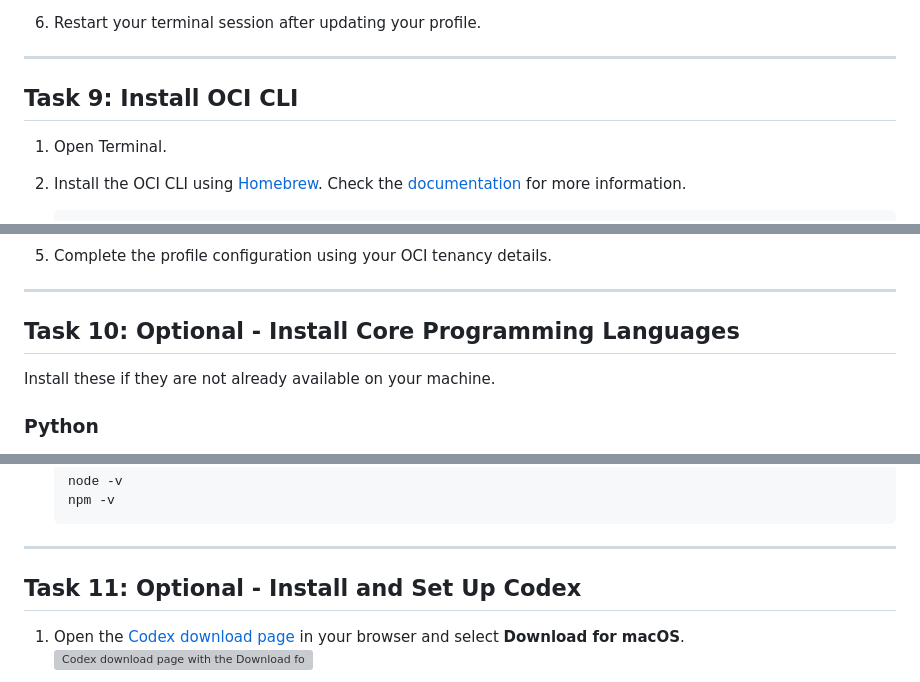
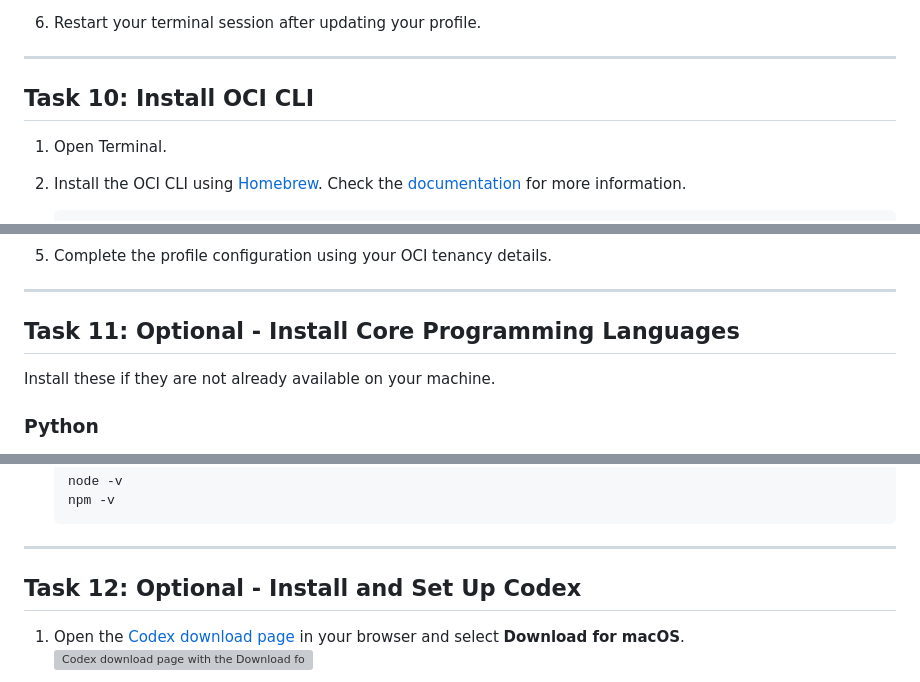
Before and after one commit to varunyn/vibe-code-setup, a Markdown page: mac-setup/mac-setup.md, 3 parts joined by grey strips. Drawn GitHub-style; grey boxes are pictures that could not be loaded.

```diff
--- a/mac-setup/mac-setup.md
+++ b/mac-setup/mac-setup.md
@@ -198,7 +251,7 @@ Oracle Instant Client is required for tools and extensions that depend on Oracle
 
 ---
 
-## Task 9: Install OCI CLI
+## Task 10: Install OCI CLI
 
 1. Open Terminal.
 2. Install the OCI CLI using [Homebrew](https://brew.sh/). Check the [documentation](https://docs.oracle.com/en-us/iaas/private-cloud-appliance/pca/installing-the-oci-cli.htm) for more information.
@@ -229,7 +282,7 @@ Oracle Instant Client is required for tools and extensions that depend on Oracle
 
 ---
 
-## Task 10: Optional - Install Core Programming Languages
+## Task 11: Optional - Install Core Programming Languages
 
 Install these if they are not already available on your machine.
 
@@ -283,7 +336,7 @@ Install these if they are not already available on your machine.
 
 ---
 
-## Task 11: Optional - Install and Set Up Codex
+## Task 12: Optional - Install and Set Up Codex
 
 1. Open the [Codex download page](https://openai.com/codex/) in your browser and select **Download for macOS**.
    ![Codex download page with the Download for macOS button highlighted](./images/download-codex-for-macos.png)
```
Also changed, not shown: other parts of mac-setup/mac-setup.md (+60 -6 lines).
